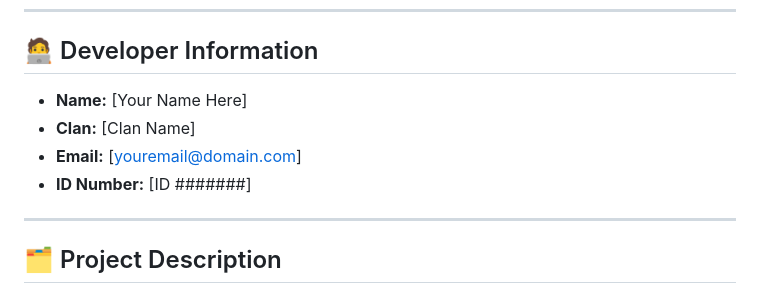
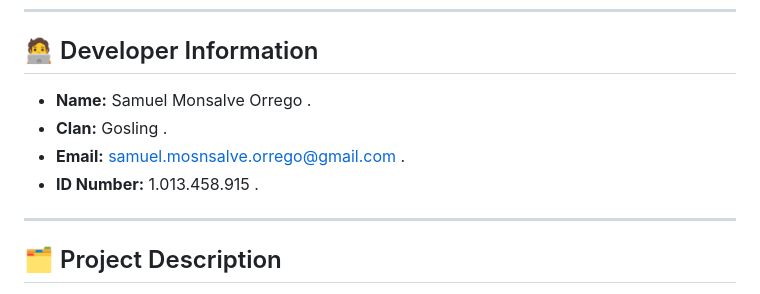
Before and after one commit to Samnmy/TEST-JS, a Markdown page: README.md, the part around the change. Rendered like a GitHub page.

```diff
--- a/README.md
+++ b/README.md
@@ -7,10 +7,10 @@ Welcome to **EventManager SPA**, a dynamic and modern web application for **even
 
 ## 🧑‍💻 Developer Information
 
-- **Name:** [Your Name Here]
-- **Clan:** [Clan Name]
-- **Email:** [youremail@domain.com]
-- **ID Number:** [ID #######]
+- **Name:** Samuel Monsalve Orrego .
+- **Clan:** Gosling .
+- **Email:** samuel.mosnsalve.orrego@gmail.com .
+- **ID Number:** 1.013.458.915 .
 
 ---
 
```
